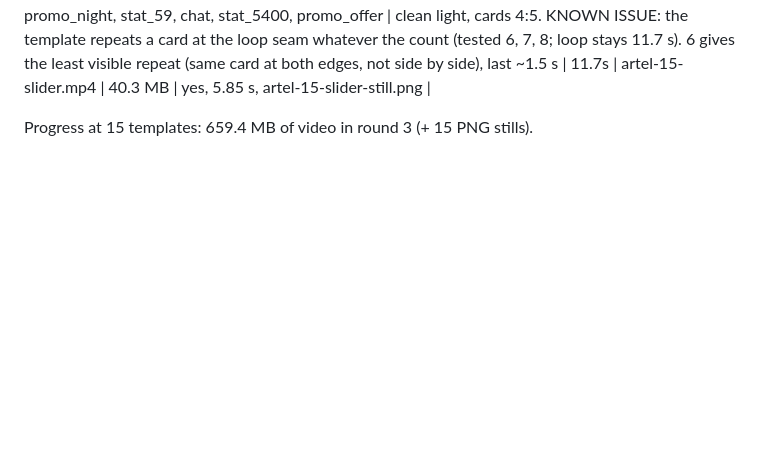
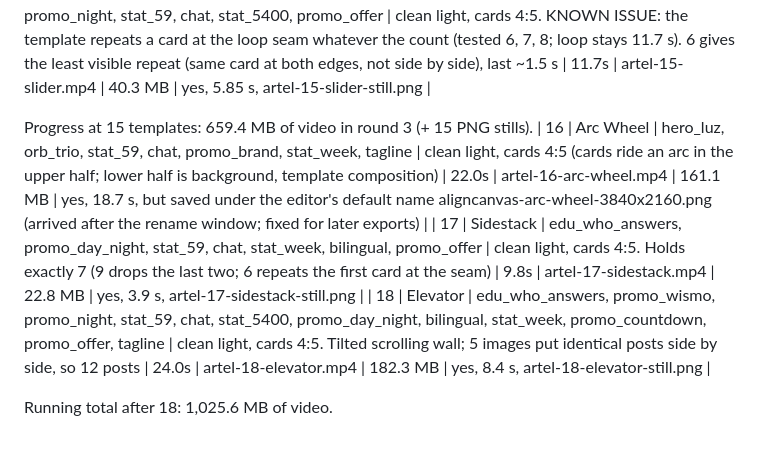
Before and after one commit to berley-AA/artel-animations, a Markdown page: aligncanvas/EXPORT-LOG.md, the part around the change. GitHub-like rendering; blank space fills up the shorter version.

Commit message:
AlignCanvas log: round 3 exports 16-18
Co-Authored-By: Claude Opus 5.5 <noreply@anthropic.com>
Claude-Session: https://claude.ai/code/session_01UX42cf6j9fLmYefg2Eq58S

```diff
--- a/aligncanvas/EXPORT-LOG.md
+++ b/aligncanvas/EXPORT-LOG.md
@@ -128,3 +128,8 @@ Size check after 10 exports in round 3: 176.8 MB of video (+ 10 PNG stills). Ren
 | 15 | Slider | edu_who_answers, promo_night, stat_59, chat, stat_5400, promo_offer | clean light, cards 4:5. KNOWN ISSUE: the template repeats a card at the loop seam whatever the count (tested 6, 7, 8; loop stays 11.7 s). 6 gives the least visible repeat (same card at both edges, not side by side), last ~1.5 s | 11.7s | artel-15-slider.mp4 | 40.3 MB | yes, 5.85 s, artel-15-slider-still.png |
 
 Progress at 15 templates: 659.4 MB of video in round 3 (+ 15 PNG stills).
+| 16 | Arc Wheel | hero_luz, orb_trio, stat_59, chat, promo_brand, stat_week, tagline | clean light, cards 4:5 (cards ride an arc in the upper half; lower half is background, template composition) | 22.0s | artel-16-arc-wheel.mp4 | 161.1 MB | yes, 18.7 s, but saved under the editor's default name aligncanvas-arc-wheel-3840x2160.png (arrived after the rename window; fixed for later exports) |
+| 17 | Sidestack | edu_who_answers, promo_day_night, stat_59, chat, stat_week, bilingual, promo_offer | clean light, cards 4:5. Holds exactly 7 (9 drops the last two; 6 repeats the first card at the seam) | 9.8s | artel-17-sidestack.mp4 | 22.8 MB | yes, 3.9 s, artel-17-sidestack-still.png |
+| 18 | Elevator | edu_who_answers, promo_wismo, promo_night, stat_59, chat, stat_5400, promo_day_night, bilingual, stat_week, promo_countdown, promo_offer, tagline | clean light, cards 4:5. Tilted scrolling wall; 5 images put identical posts side by side, so 12 posts | 24.0s | artel-18-elevator.mp4 | 182.3 MB | yes, 8.4 s, artel-18-elevator-still.png |
+
+Running total after 18: 1,025.6 MB of video.
```
